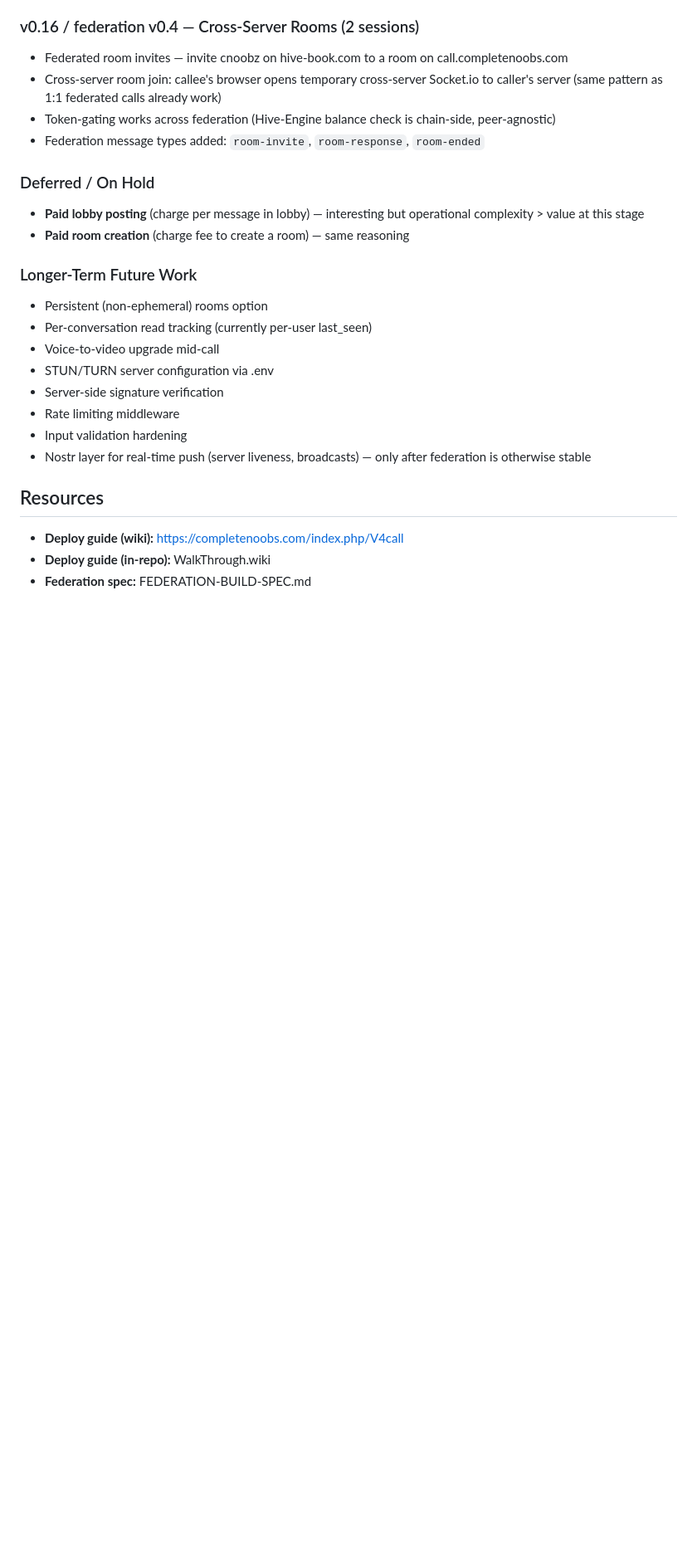
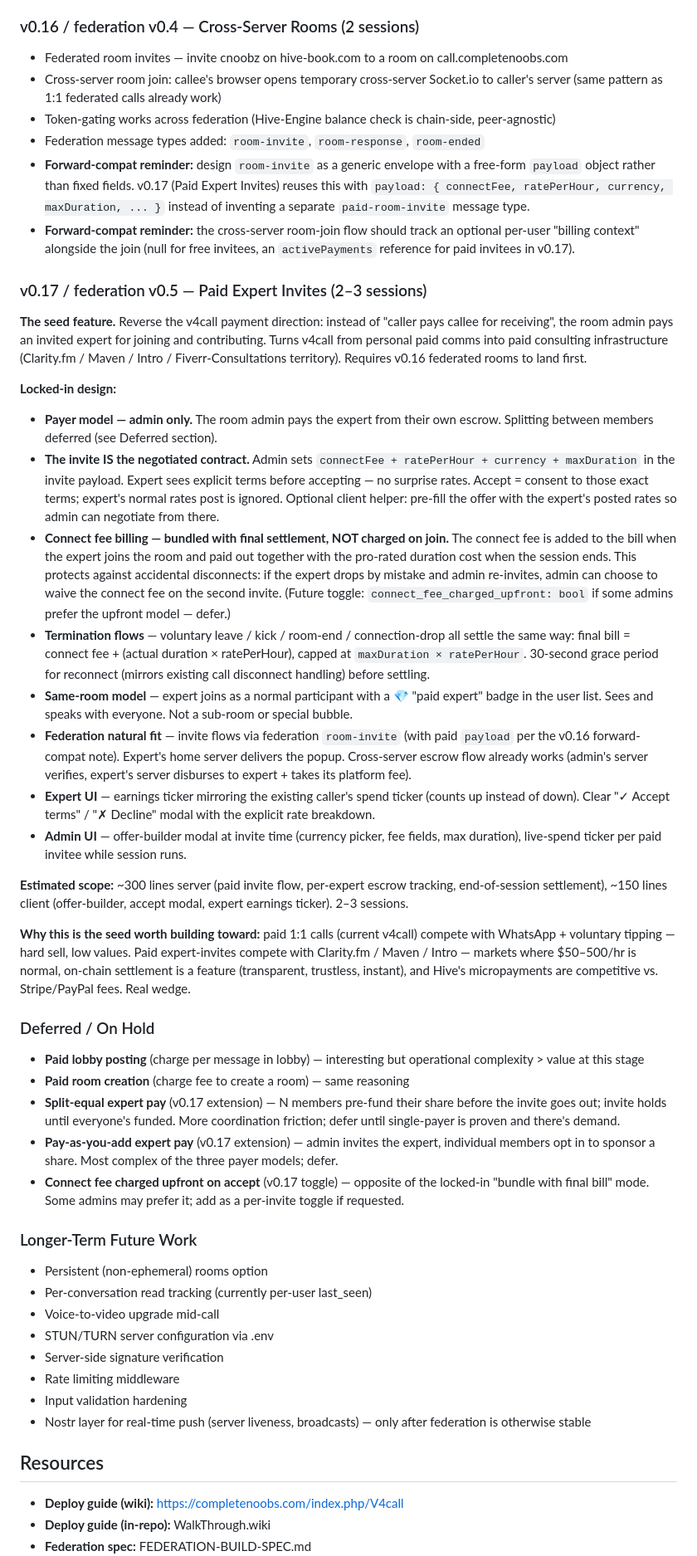
Before and after one commit to CompleteNoobs/v4call, a Markdown page: CLAUDE.md, the part around one of its changes. Shown at 83% size. GitHub-like rendering; blank space fills up the shorter version.

Commit message:
updated plan - included main reason for v4call

```diff
--- a/CLAUDE.md
+++ b/CLAUDE.md
@@ -299,10 +300,32 @@ The active development plan, in order. Each version is independently shippable.
 - Cross-server room join: callee's browser opens temporary cross-server Socket.io to caller's server (same pattern as 1:1 federated calls already work)
 - Token-gating works across federation (Hive-Engine balance check is chain-side, peer-agnostic)
 - Federation message types added: `room-invite`, `room-response`, `room-ended`
+- **Forward-compat reminder:** design `room-invite` as a generic envelope with a free-form `payload` object rather than fixed fields. v0.17 (Paid Expert Invites) reuses this with `payload: { connectFee, ratePerHour, currency, maxDuration, ... }` instead of inventing a separate `paid-room-invite` message type.
+- **Forward-compat reminder:** the cross-server room-join flow should track an optional per-user "billing context" alongside the join (null for free invitees, an `activePayments` reference for paid invitees in v0.17).
+
+### v0.17 / federation v0.5 — Paid Expert Invites (2–3 sessions)
+**The seed feature.** Reverse the v4call payment direction: instead of "caller pays callee for receiving", the room admin pays an invited expert for joining and contributing. Turns v4call from personal paid comms into paid consulting infrastructure (Clarity.fm / Maven / Intro / Fiverr-Consultations territory). Requires v0.16 federated rooms to land first.
+
+**Locked-in design:**
+- **Payer model — admin only.** The room admin pays the expert from their own escrow. Splitting between members deferred (see Deferred section).
+- **The invite IS the negotiated contract.** Admin sets `connectFee + ratePerHour + currency + maxDuration` in the invite payload. Expert sees explicit terms before accepting — no surprise rates. Accept = consent to those exact terms; expert's normal rates post is ignored. Optional client helper: pre-fill the offer with the expert's posted rates so admin can negotiate from there.
+- **Connect fee billing — bundled with final settlement, NOT charged on join.** The connect fee is added to the bill when the expert joins the room and paid out together with the pro-rated duration cost when the session ends. This protects against accidental disconnects: if the expert drops by mistake and admin re-invites, admin can choose to waive the connect fee on the second invite. (Future toggle: `connect_fee_charged_upfront: bool` if some admins prefer the upfront model — defer.)
+- **Termination flows** — voluntary leave / kick / room-end / connection-drop all settle the same way: final bill = connect fee + (actual duration × ratePerHour), capped at `maxDuration × ratePerHour`. 30-second grace period for reconnect (mirrors existing call disconnect handling) before settling.
+- **Same-room model** — expert joins as a normal participant with a 💎 "paid expert" badge in the user list. Sees and speaks with everyone. Not a sub-room or special bubble.
+- **Federation natural fit** — invite flows via federation `room-invite` (with paid `payload` per the v0.16 forward-compat note). Expert's home server delivers the popup. Cross-server escrow flow already works (admin's server verifies, expert's server disburses to expert + takes its platform fee).
+- **Expert UI** — earnings ticker mirroring the existing caller's spend ticker (counts up instead of down). Clear "✓ Accept terms" / "✗ Decline" modal with the explicit rate breakdown.
+- **Admin UI** — offer-builder modal at invite time (currency picker, fee fields, max duration), live-spend ticker per paid invitee while session runs.
+
+**Estimated scope:** ~300 lines server (paid invite flow, per-expert escrow tracking, end-of-session settlement), ~150 lines client (offer-builder, accept modal, expert earnings ticker). 2–3 sessions.
+
+**Why this is the seed worth building toward:** paid 1:1 calls (current v4call) compete with WhatsApp + voluntary tipping — hard sell, low values. Paid expert-invites compete with Clarity.fm / Maven / Intro — markets where $50–500/hr is normal, on-chain settlement is a feature (transparent, trustless, instant), and Hive's micropayments are competitive vs. Stripe/PayPal fees. Real wedge.
 
 ### Deferred / On Hold
 - **Paid lobby posting** (charge per message in lobby) — interesting but operational complexity > value at this stage
 - **Paid room creation** (charge fee to create a room) — same reasoning
+- **Split-equal expert pay** (v0.17 extension) — N members pre-fund their share before the invite goes out; invite holds until everyone's funded. More coordination friction; defer until single-payer is proven and there's demand.
+- **Pay-as-you-add expert pay** (v0.17 extension) — admin invites the expert, individual members opt in to sponsor a share. Most complex of the three payer models; defer.
+- **Connect fee charged upfront on accept** (v0.17 toggle) — opposite of the locked-in "bundle with final bill" mode. Some admins may prefer it; add as a per-invite toggle if requested.
 
 ### Longer-Term Future Work
 - Persistent (non-ephemeral) rooms option
```
Also changed, not shown: other parts of CLAUDE.md (+1 -0 lines).
